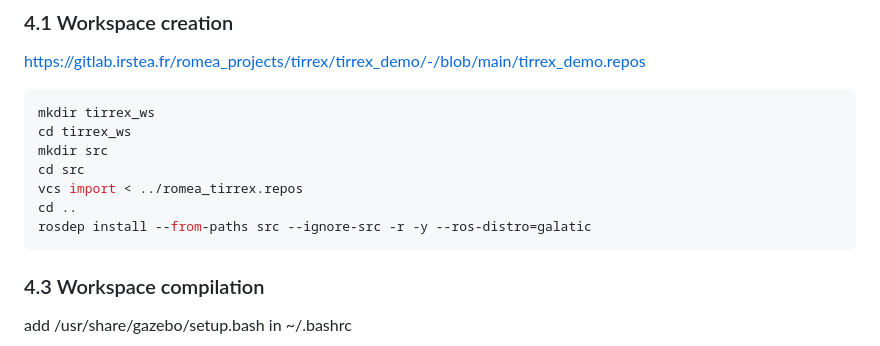
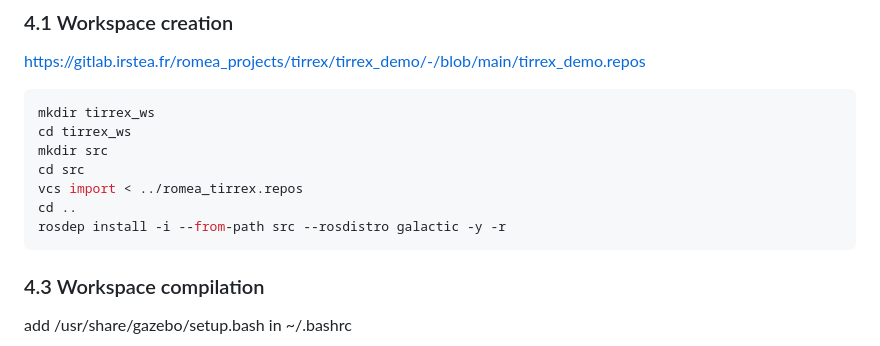
Before and after one commit to Tirrex-Roboterrium/tirrex_demo, a Markdown page: doc/installation.md, the part around the change. GitHub-like rendering.

Commit message:
Fix rosdep command

````diff
--- a/doc/installation.md
+++ b/doc/installation.md
@@ -73,7 +73,7 @@ mkdir src
 cd src
 vcs import < ../romea_tirrex.repos
 cd ..
-rosdep install --from-paths src --ignore-src -r -y --ros-distro=galatic
+rosdep install -i --from-path src --rosdistro galactic -y -r
 ```
 
 ### 4.3 Workspace compilation
````
